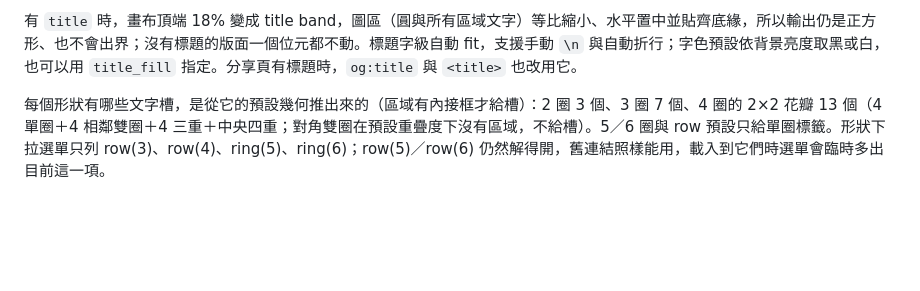
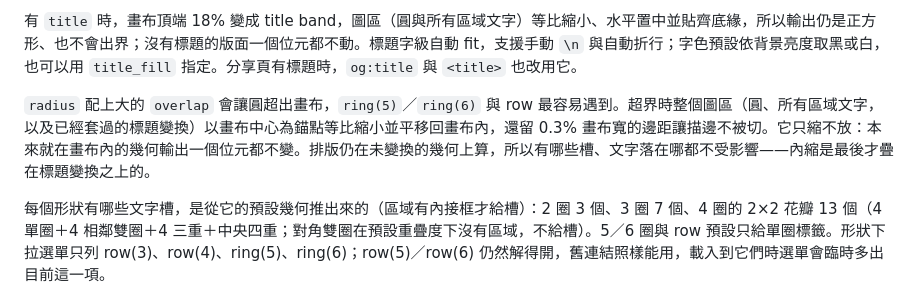
Before and after one commit to applepig/venn-diagram-generator, a Markdown page: README.zh-TW.md, the part around the change. GitHub-like rendering; blank space fills up the shorter version.

```diff
--- a/README.zh-TW.md
+++ b/README.zh-TW.md
@@ -50,6 +50,8 @@ deploy/   Dockerfile、compose.yml、compose.dev.yml、deploy.sh
 `fs`（字級，畫布寬比例）、`dx`／`dy`（相對區域框中心的位移）與 `fill`（該區填色 override，只有 `flat` 生效）只在使用者手動調過時才存在；沒有就是自動排版。每個文字槽上限 80 字。
 
 有 `title` 時，畫布頂端 18% 變成 title band，圖區（圓與所有區域文字）等比縮小、水平置中並貼齊底緣，所以輸出仍是正方形、也不會出界；沒有標題的版面一個位元都不動。標題字級自動 fit，支援手動 `\n` 與自動折行；字色預設依背景亮度取黑或白，也可以用 `title_fill` 指定。分享頁有標題時，`og:title` 與 `<title>` 也改用它。
+
+`radius` 配上大的 `overlap` 會讓圓超出畫布，`ring(5)`／`ring(6)` 與 row 最容易遇到。超界時整個圖區（圓、所有區域文字，以及已經套過的標題變換）以畫布中心為錨點等比縮小並平移回畫布內，還留 0.3% 畫布寬的邊距讓描邊不被切。它只縮不放：本來就在畫布內的幾何輸出一個位元都不變。排版仍在未變換的幾何上算，所以有哪些槽、文字落在哪都不受影響——內縮是最後才疊在標題變換之上的。
 
 每個形狀有哪些文字槽，是從它的預設幾何推出來的（區域有內接框才給槽）：2 圈 3 個、3 圈 7 個、4 圈的 2×2 花瓣 13 個（4 單圈＋4 相鄰雙圈＋4 三重＋中央四重；對角雙圈在預設重疊度下沒有區域，不給槽）。5／6 圈與 row 預設只給單圈標籤。形狀下拉選單只列 row(3)、row(4)、ring(5)、ring(6)；row(5)／row(6) 仍然解得開，舊連結照樣能用，載入到它們時選單會臨時多出目前這一項。
 
```
Also changed, not shown: README.md (+2 -0 lines).
